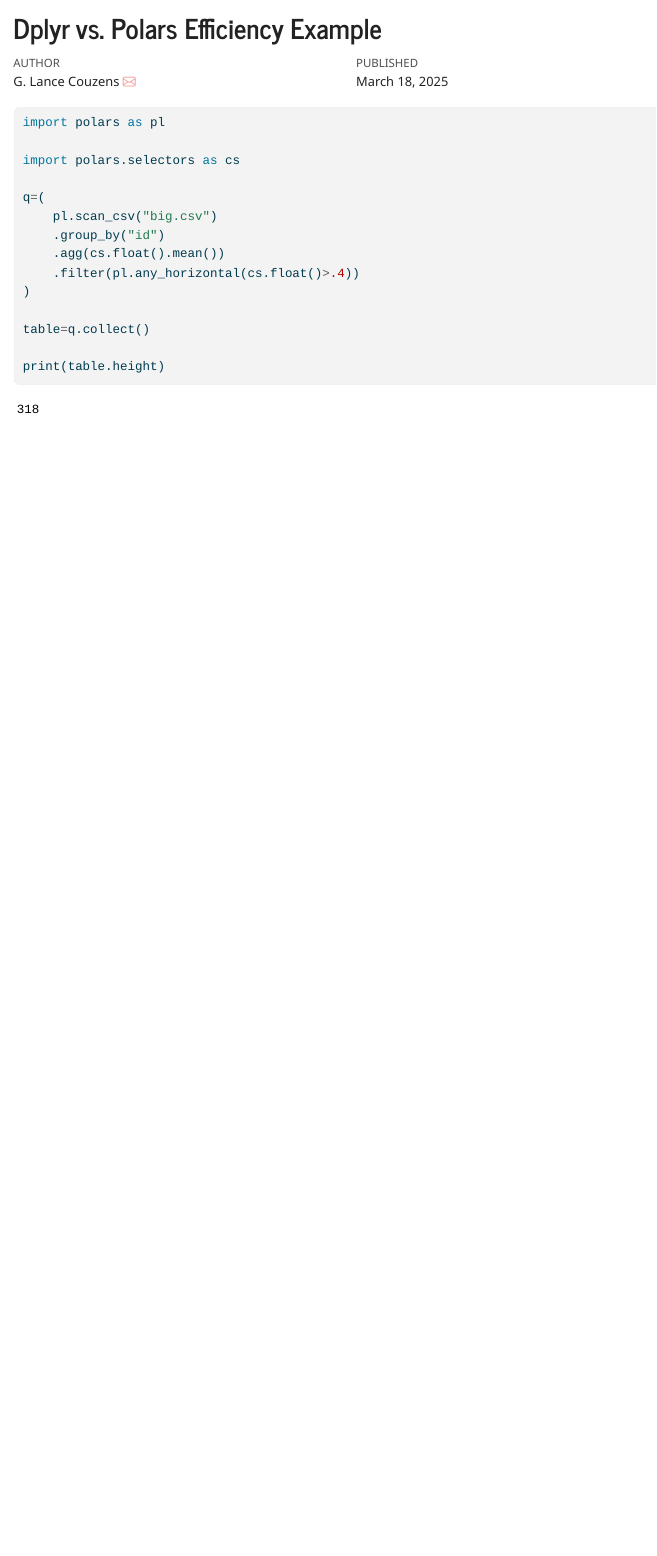
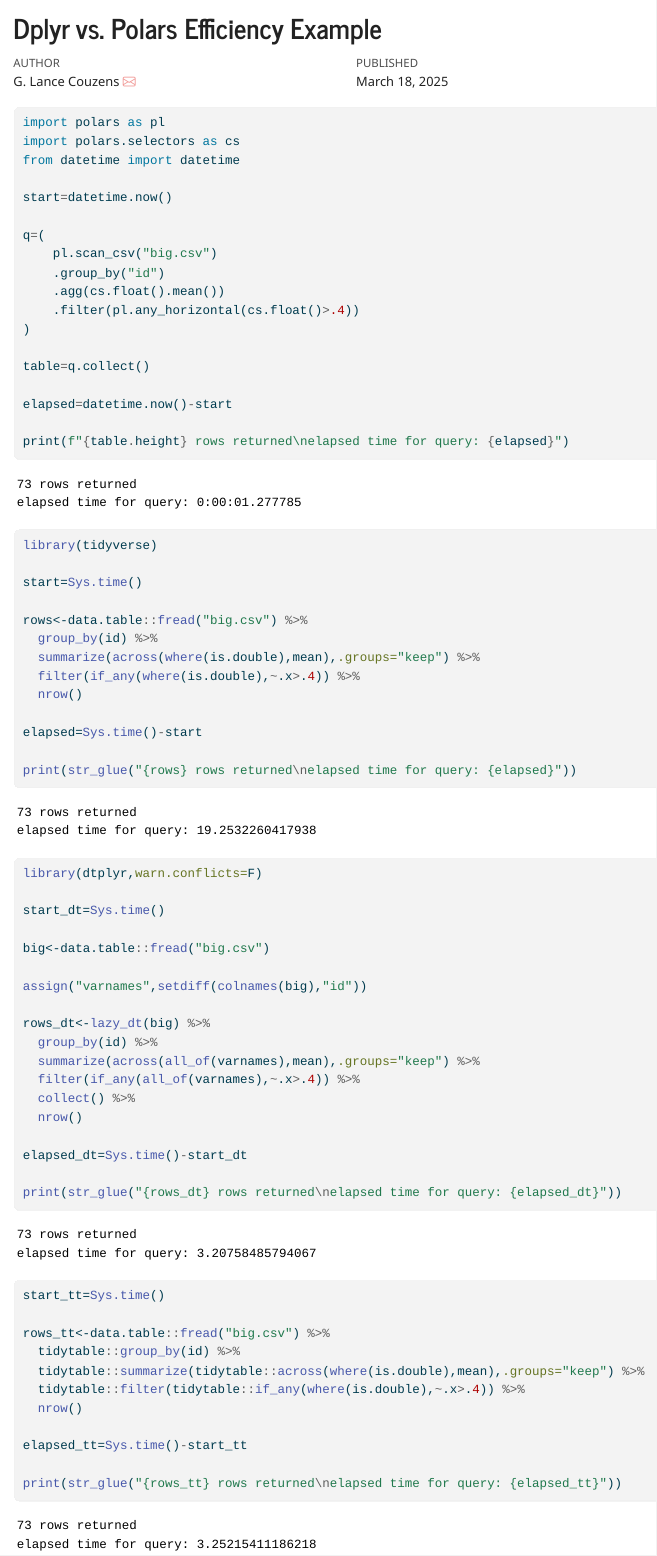
Before and after one commit to mostlyunoriginal/LearnPython, a Quarto document (CompTimeCompareExample.qmd): the page in a window 1100 px wide, from its top. The pictures show the output file CompTimeCompareExample.html that the author committed with the source, opened offline.

Commit message:
Program updates

````diff
--- a/CompTimeCompareExample.qmd
+++ b/CompTimeCompareExample.qmd
@@ -25,10 +24,11 @@
 ```
 
 ```{python}
+import polars as pl
+import polars.selectors as cs
+from datetime import datetime
 
-import polars as pl
-
-import polars.selectors as cs
+start=datetime.now()
 
 q=(
     pl.scan_csv("big.csv")
@@ -39,5 +39,54 @@
 
 table=q.collect()
 
-print(table.height)
+elapsed=datetime.now()-start
+
+print(f"{table.height} rows returned\nelapsed time for query: {elapsed}")
 ```
+
+```{r}
+library(tidyverse)
+
+start=Sys.time()
+
+rows<-data.table::fread("big.csv") %>%
+  group_by(id) %>%
+  summarize(across(where(is.double),mean),.groups="keep") %>%
+  filter(if_any(where(is.double),~.x>.4)) %>%
+  nrow()
+
+elapsed=Sys.time()-start
+
+print(str_glue("{rows} rows returned\nelapsed time for query: {elapsed}"))
+
+library(dtplyr,warn.conflicts=F)
+
+start_dt=Sys.time()
+
+big<-data.table::fread("big.csv")
+
+assign("varnames",setdiff(colnames(big),"id"))
+
+rows_dt<-lazy_dt(big) %>%
+  group_by(id) %>%
+  summarize(across(all_of(varnames),mean),.groups="keep") %>%
+  filter(if_any(all_of(varnames),~.x>.4)) %>%
+  collect() %>%
+  nrow()
+
+elapsed_dt=Sys.time()-start_dt
+
+print(str_glue("{rows_dt} rows returned\nelapsed time for query: {elapsed_dt}"))
+
+start_tt=Sys.time()
+
+rows_tt<-data.table::fread("big.csv") %>%
+  tidytable::group_by(id) %>%
+  tidytable::summarize(tidytable::across(where(is.double),mean),.groups="keep") %>%
+  tidytable::filter(tidytable::if_any(where(is.double),~.x>.4)) %>%
+  nrow()
+
+elapsed_tt=Sys.time()-start_tt
+
+print(str_glue("{rows_tt} rows returned\nelapsed time for query: {elapsed_tt}"))
+```
````
Also changed, not shown: CompTimeCompareExample.html, CompTimeCompareExample.qmd (3 more changed lines).
